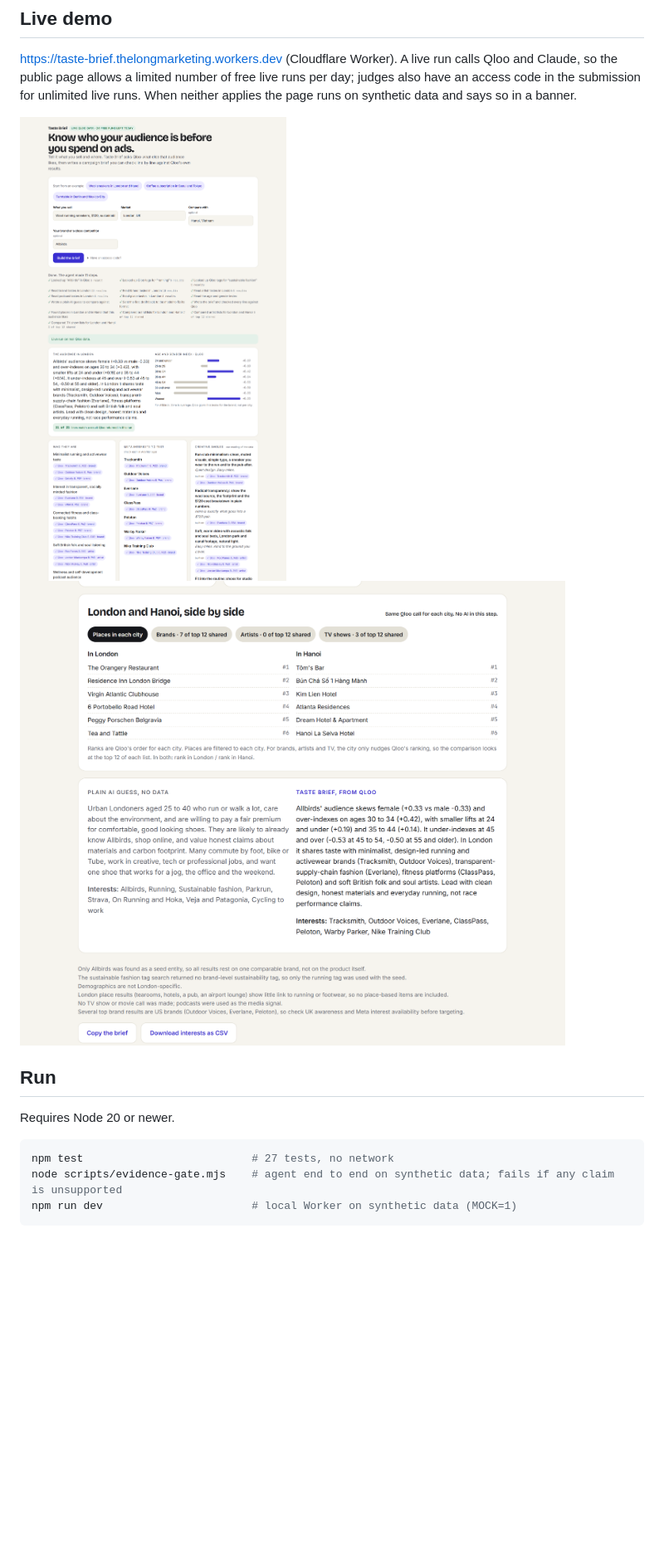
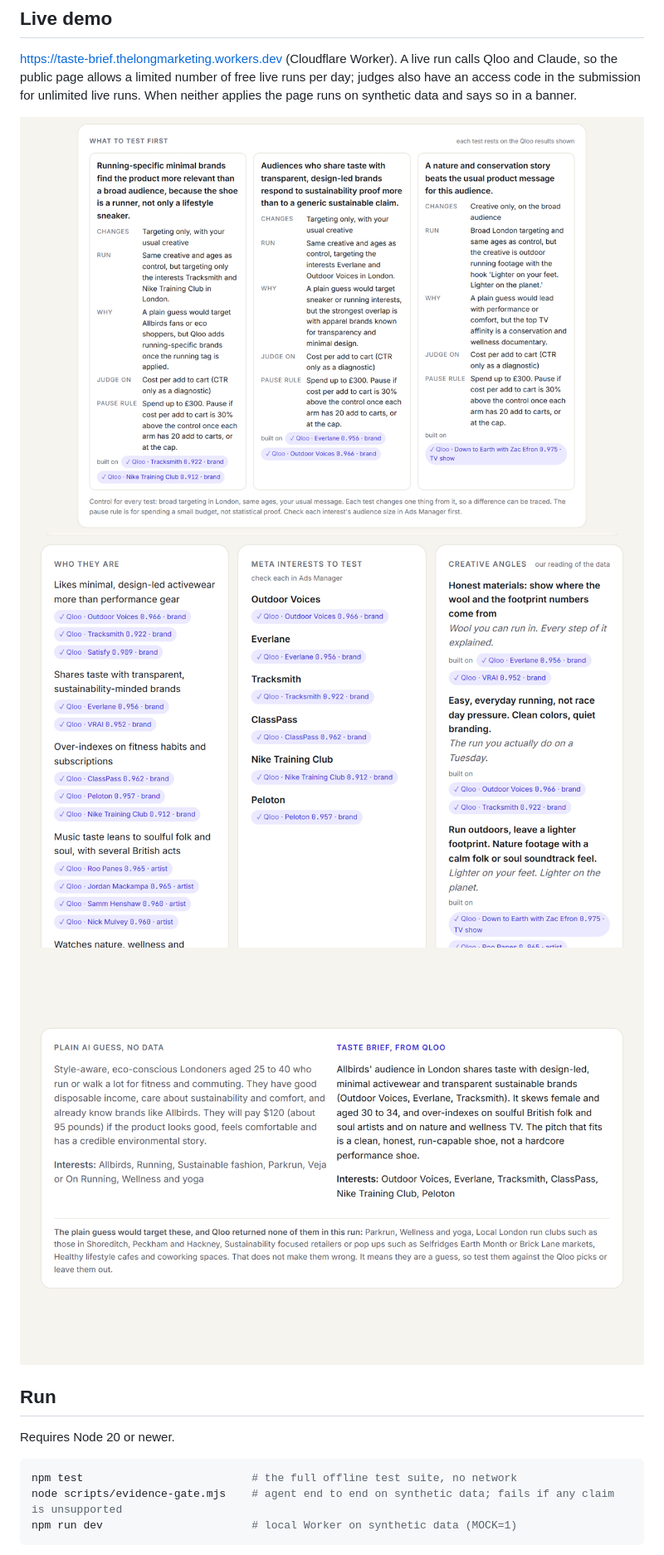
Before and after one commit to longtt-marketing/taste-brief, a Markdown page: README.md, the part around one of its changes. Shown at 83% size. Drawn GitHub-style; pictures changed too: docs/screenshots/1-brief.png (deleted), docs/screenshots/1-what-to-test.png (added), docs/screenshots/2-brief.png (added); blank space fills up the shorter version.

````diff
--- a/README.md
+++ b/README.md
@@ -34,13 +35,14 @@ https://taste-brief.thelongmarketing.workers.dev (Cloudflare Worker). A live run
 page allows a limited number of free live runs per day; judges also have an access code in the submission for unlimited
 live runs. When neither applies the page runs on synthetic data and says so in a banner.
 
-![Brief with the verified Qloo results behind every line](docs/screenshots/1-brief.png)
-![Two markets compared on Qloo's own numbers, and the same question without Qloo](docs/screenshots/2-compare.png)
+![What to test first: each test changes one thing from the obvious ad set, with the Qloo results it rests on](docs/screenshots/1-what-to-test.png)
+![The brief, with the Qloo result each item cites](docs/screenshots/2-brief.png)
+![The same question without Qloo, and what the plain guess targets that Qloo never returned](docs/screenshots/3-plain-vs-qloo.png)
 
 ## Run
 Requires Node 20 or newer.
 ```bash
-npm test                          # 27 tests, no network
+npm test                          # the full offline test suite, no network
 node scripts/evidence-gate.mjs    # agent end to end on synthetic data; fails if any claim is unsupported
 npm run dev                       # local Worker on synthetic data (MOCK=1)
 ```
````
Also changed, not shown: other parts of README.md (+4 -3 lines), 9 other files.
